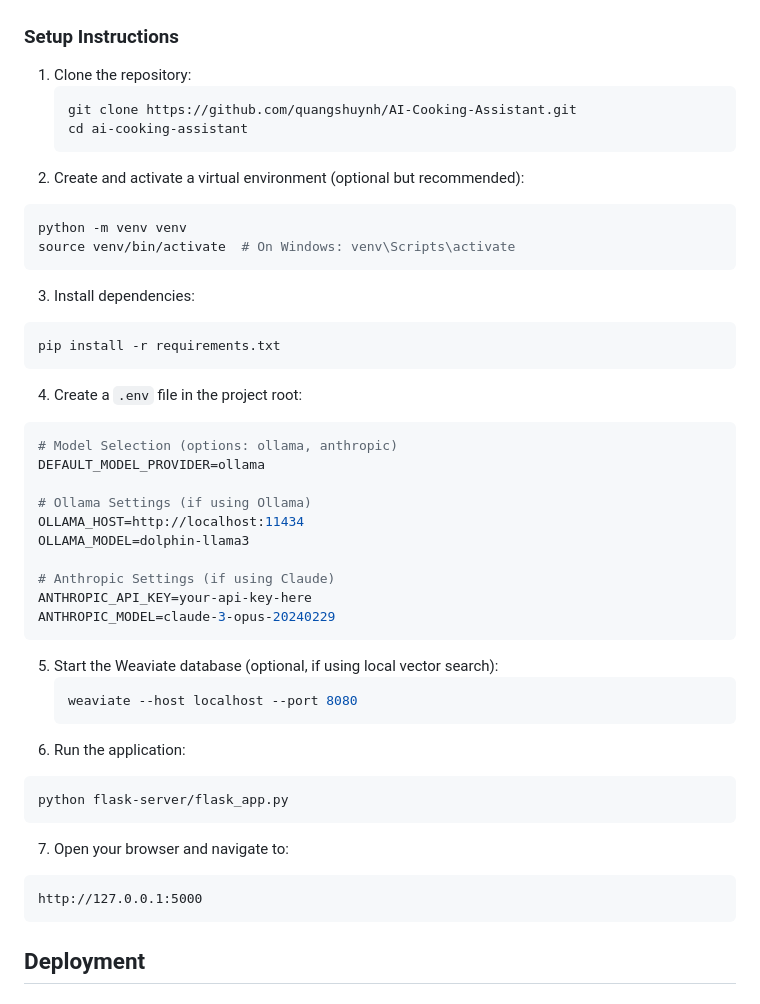
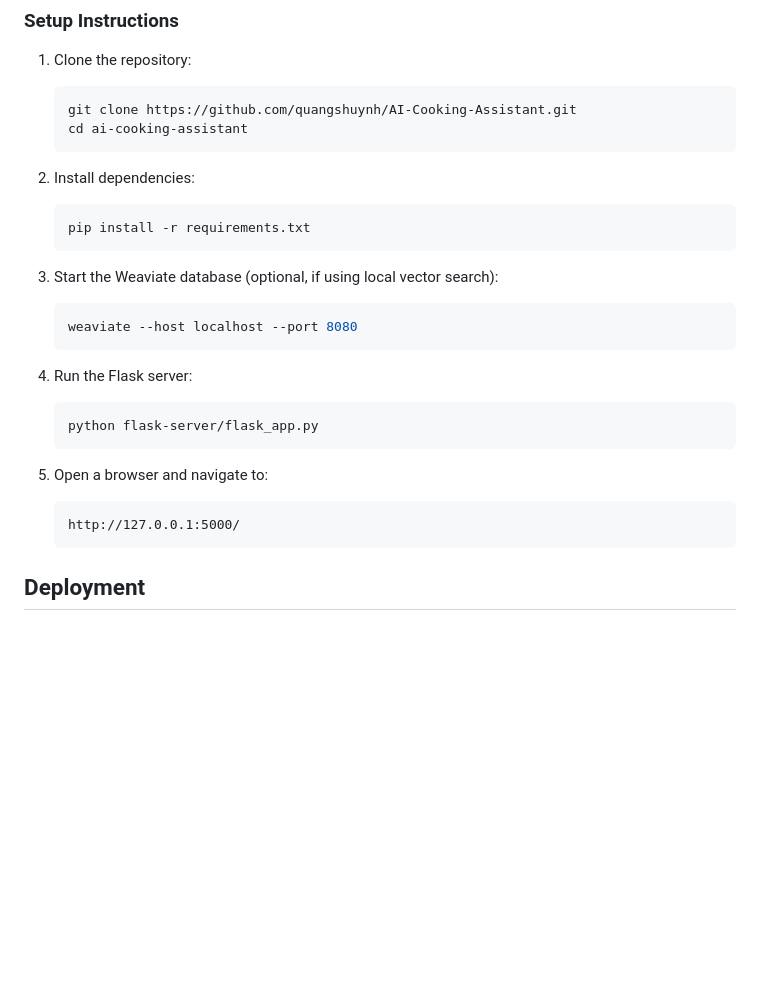
Before and after one commit to quangshuynh/AI-Cooking-Assistant, a Markdown page: README.md, the part around the change. GitHub-like rendering; blank space fills up the shorter version.

````diff
--- a/README.md
+++ b/README.md
@@ -42,40 +42,26 @@ An intelligent recipe generation application that creates personalized recipes b
    git clone https://github.com/quangshuynh/AI-Cooking-Assistant.git
    cd ai-cooking-assistant
    ```
-2. Create and activate a virtual environment (optional but recommended):
-  ```bash
-  python -m venv venv
-  source venv/bin/activate  # On Windows: venv\Scripts\activate
-  ```
-3. Install dependencies:
-  ```bash
-  pip install -r requirements.txt
-  ```
-4. Create a `.env` file in the project root:
-  ```env
-  # Model Selection (options: ollama, anthropic)
-  DEFAULT_MODEL_PROVIDER=ollama
 
-  # Ollama Settings (if using Ollama)
-  OLLAMA_HOST=http://localhost:11434
-  OLLAMA_MODEL=dolphin-llama3
+2. Install dependencies:
+   ```sh
+   pip install -r requirements.txt
+   ```
 
-  # Anthropic Settings (if using Claude)
-  ANTHROPIC_API_KEY=your-api-key-here
-  ANTHROPIC_MODEL=claude-3-opus-20240229
-  ```
-5. Start the Weaviate database (optional, if using local vector search):
+3. Start the Weaviate database (optional, if using local vector search):
    ```sh
    weaviate --host localhost --port 8080
    ```
-6. Run the application:
-  ```bash
-  python flask-server/flask_app.py
-  ```
-7. Open your browser and navigate to:
-  ```
-  http://127.0.0.1:5000
-  ```
+
+4. Run the Flask server:
+   ```sh
+   python flask-server/flask_app.py
+   ```
+
+5. Open a browser and navigate to:
+   ```
+   http://127.0.0.1:5000/
+   ```
 
 ## Deployment
 ### Docker (Optional)
````
